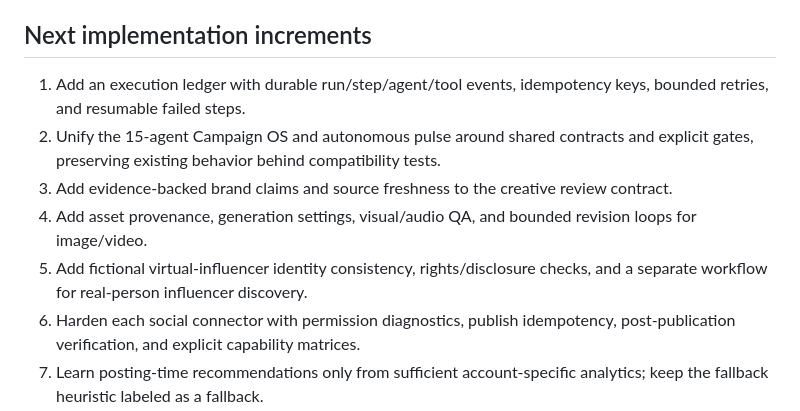
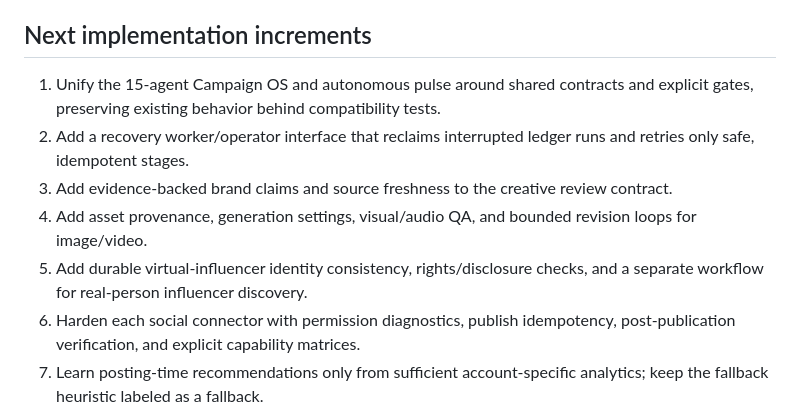
Before and after one commit to alienhousenetworks/octaos, a Markdown page: docs/marketing-ai-autonomy-foundation.md, the part around the change. GitHub-like rendering.

Commit message:
Refresh autonomy roadmap after adding the execution ledger

```diff
--- a/docs/marketing-ai-autonomy-foundation.md
+++ b/docs/marketing-ai-autonomy-foundation.md
@@ -42,11 +42,11 @@ This is a safety and decision-quality foundation, not a claim that every channel
 
 ## Next implementation increments
 
-1. Add an execution ledger with durable run/step/agent/tool events, idempotency keys, bounded retries, and resumable failed steps.
-2. Unify the 15-agent Campaign OS and autonomous pulse around shared contracts and explicit gates, preserving existing behavior behind compatibility tests.
+1. Unify the 15-agent Campaign OS and autonomous pulse around shared contracts and explicit gates, preserving existing behavior behind compatibility tests.
+2. Add a recovery worker/operator interface that reclaims interrupted ledger runs and retries only safe, idempotent stages.
 3. Add evidence-backed brand claims and source freshness to the creative review contract.
 4. Add asset provenance, generation settings, visual/audio QA, and bounded revision loops for image/video.
-5. Add fictional virtual-influencer identity consistency, rights/disclosure checks, and a separate workflow for real-person influencer discovery.
+5. Add durable virtual-influencer identity consistency, rights/disclosure checks, and a separate workflow for real-person influencer discovery.
 6. Harden each social connector with permission diagnostics, publish idempotency, post-publication verification, and explicit capability matrices.
 7. Learn posting-time recommendations only from sufficient account-specific analytics; keep the fallback heuristic labeled as a fallback.
 8. Add versioned industry packs for regulated and non-regulated industries, with per-pack claim rules, source requirements, KPIs, and approval thresholds.
```
